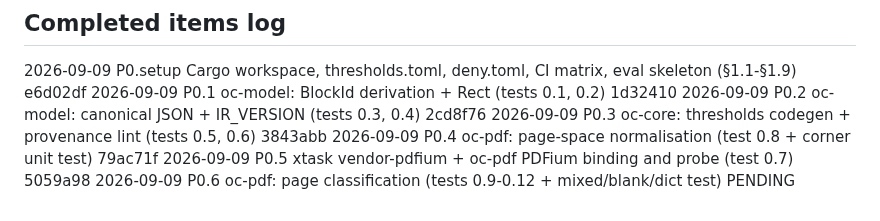
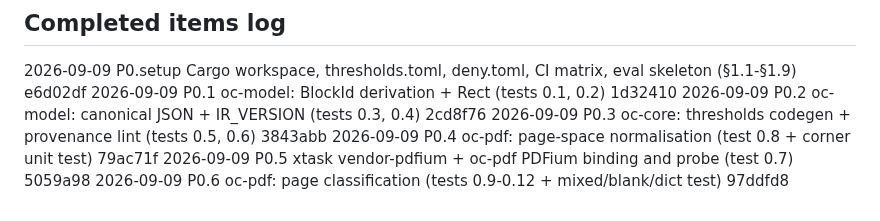
Before and after one commit to egeselbzgyk/openconvert, a Markdown page: PROGRESS.md, the part around the change. Drawn GitHub-style.

Commit message:
docs: log P0.6 in the completed-items table

```diff
--- a/PROGRESS.md
+++ b/PROGRESS.md
@@ -316,4 +316,4 @@ _(empty)_
 2026-09-09  P0.3      oc-core: thresholds codegen + provenance lint (tests 0.5, 0.6)                3843abb
 2026-09-09  P0.4      oc-pdf: page-space normalisation (test 0.8 + corner unit test)              79ac71f
 2026-09-09  P0.5      xtask vendor-pdfium + oc-pdf PDFium binding and probe (test 0.7)             5059a98
-2026-09-09  P0.6      oc-pdf: page classification (tests 0.9-0.12 + mixed/blank/dict test)        PENDING
+2026-09-09  P0.6      oc-pdf: page classification (tests 0.9-0.12 + mixed/blank/dict test)        97ddfd8
```
